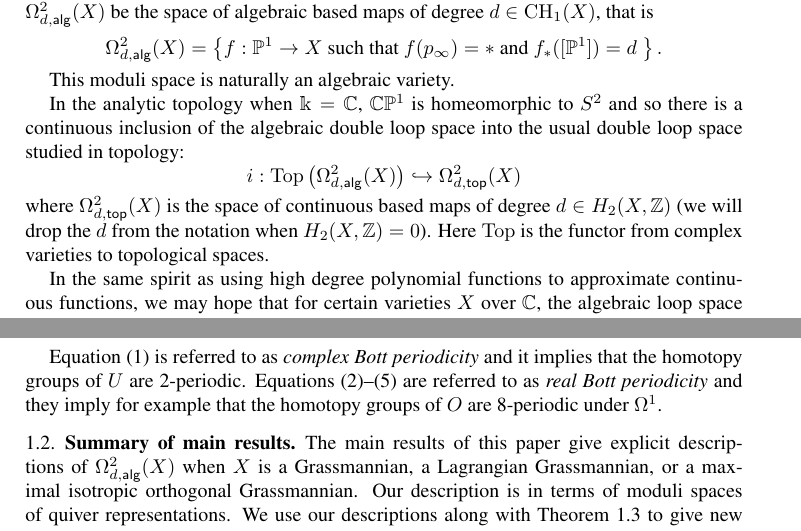
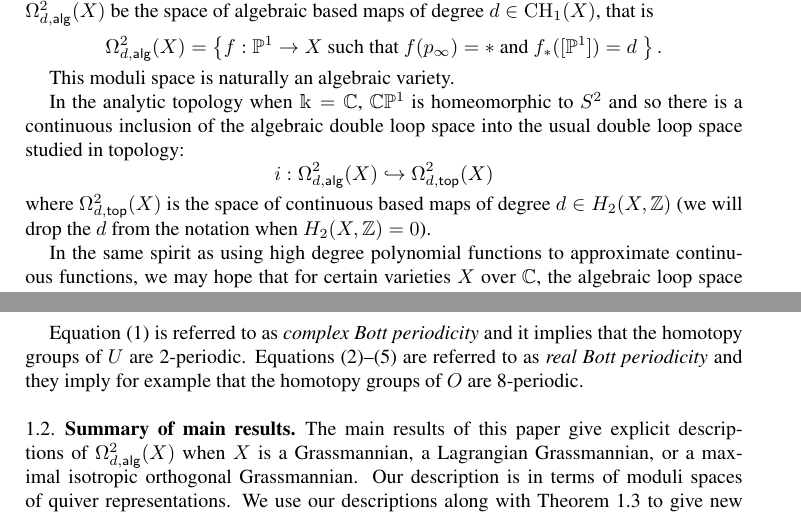
Before and after one commit to jbryanvancouver/Bryan-Vakil, a LaTeX paper (Loops2Lgr/Bryan-Vakil.tex): two parts of pages 1 and 2 of 26, joined at a grey line, cut so that both start at the same text. Compiled offline with pdfLaTeX.

Commit message:
small minor changes

```diff
--- a/Loops2Lgr/Bryan-Vakil.tex
+++ b/Loops2Lgr/Bryan-Vakil.tex
@@ -202,11 +202,11 @@ In the analytic topology when $\kk =\CC$, $\CC \PP^{1}$ is homeomorphic to
 $S^{2}$ and so there is a continuous inclusion of the algebraic double loop
 space into the usual double loop space studied in topology:
 \[
-i: \operatorname{Top} \left( \LoopTwo (X) \right) \hookrightarrow \LoopTwoTop (X)
+i:   \LoopTwo (X) \hookrightarrow \LoopTwoTop (X)
 \]
 where $\LoopTwoTop (X)$ is the space of continuous based maps of
 degree $d\in H_{2}(X,\ZZ )$ (we will drop the $d$ from the notation
-when $H_{2}(X,\ZZ )=0$).   Here $\operatorname{Top}$ is the functor from complex varieties to topological spaces.
+when $H_{2}(X,\ZZ )=0$).
 
 In the same spirit as using high degree polynomial functions to
 approximate continuous functions, we may hope that for certain
@@ -271,7 +271,7 @@ Equation~\eqref{eqn: Omega2BU=BU} is referred to as \emph{complex Bott
 periodicity} and it implies that the homotopy groups of $U$ are
 2-periodic. Equations~\eqref{eqn: Omega2Sp/U=BO}--\eqref{eqn: Omega2BSp=Sp/U}
 are referred to as \emph{real Bott periodicity} and they imply for example that
-the homotopy groups of $O$ are 8-periodic under $\Omega^1$.
+the homotopy groups of $O$ are 8-periodic.
 
 \subsection{Summary of main results}
 
```
